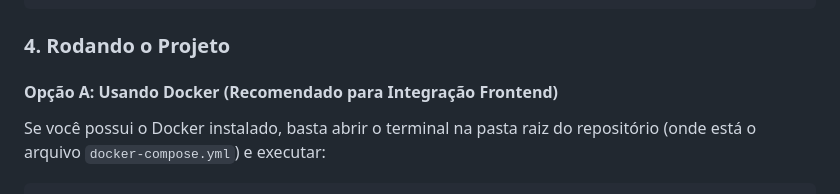
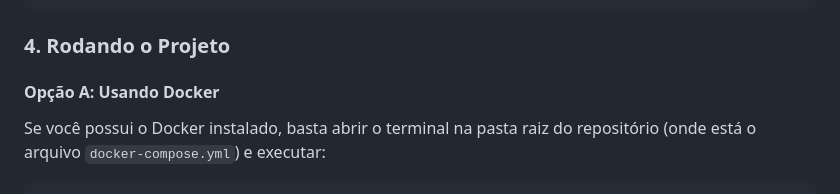
Before and after one commit to glauber-lucas/omni-gym-app-api, a Markdown page: omni-gym-api/README.md, the part around one of its changes. GitHub-like rendering.

Commit message:
fix: readme update

````diff
--- a/omni-gym-api/README.md
+++ b/omni-gym-api/README.md
@@ -149,7 +149,7 @@ app:
 
 ### 4. Rodando o Projeto
 
-#### Opção A: Usando Docker (Recomendado para Integração Frontend)
+#### Opção A: Usando Docker
 Se você possui o Docker instalado, basta abrir o terminal na pasta raiz do repositório (onde está o arquivo `docker-compose.yml`) e executar:
 
 ```bash
````
Also changed, not shown: other parts of omni-gym-api/README.md (+14 -14 lines).
